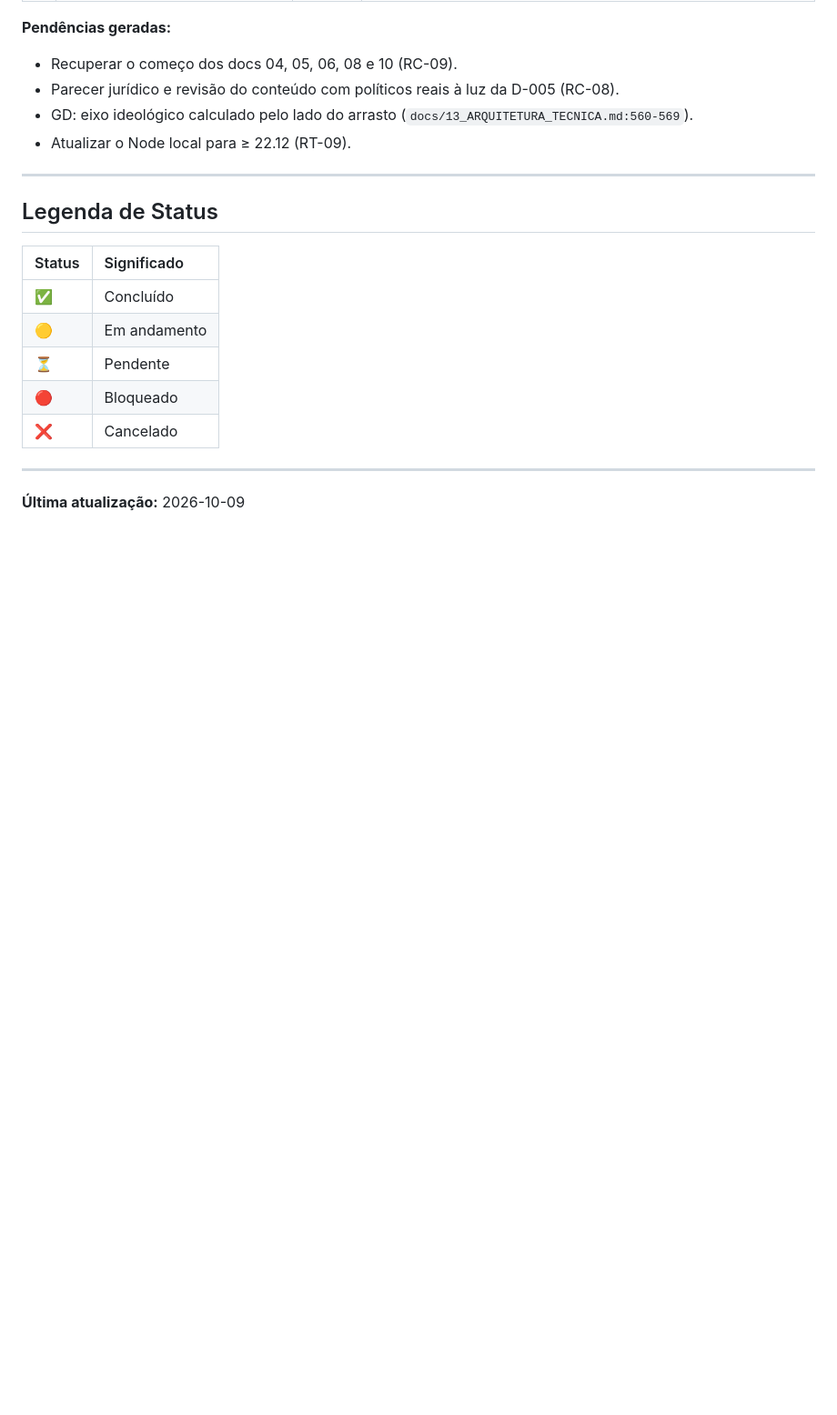
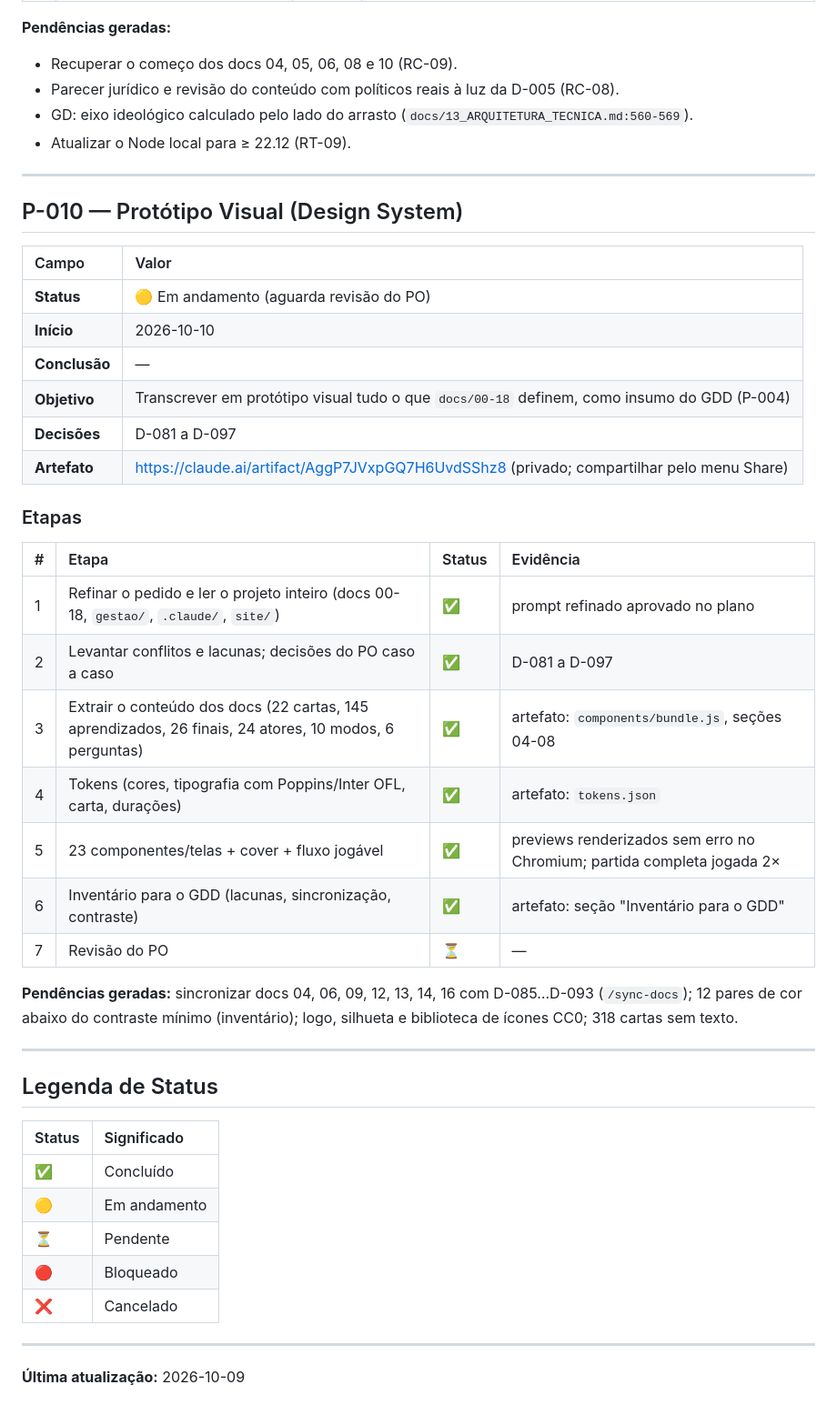
Before and after one commit to matix0/o-planalto, a Markdown page: gestao/plano-de-acao.md, the part around the change. Shown at 91% size. Drawn GitHub-style; blank space fills up the shorter version.

```diff
--- a/gestao/plano-de-acao.md
+++ b/gestao/plano-de-acao.md
@@ -227,6 +227,33 @@
 
 ---
 
+## P-010 — Protótipo Visual (Design System)
+
+| Campo | Valor |
+| :--- | :--- |
+| **Status** | 🟡 Em andamento (aguarda revisão do PO) |
+| **Início** | 2026-10-10 |
+| **Conclusão** | — |
+| **Objetivo** | Transcrever em protótipo visual tudo o que `docs/00-18` definem, como insumo do GDD (P-004) |
+| **Decisões** | D-081 a D-097 |
+| **Artefato** | https://claude.ai/artifact/AggP7JVxpGQ7H6UvdSShz8 (privado; compartilhar pelo menu Share) |
+
+### Etapas
+
+| # | Etapa | Status | Evidência |
+| :--- | :--- | :--- | :--- |
+| 1 | Refinar o pedido e ler o projeto inteiro (docs 00-18, `gestao/`, `.claude/`, `site/`) | ✅ | prompt refinado aprovado no plano |
+| 2 | Levantar conflitos e lacunas; decisões do PO caso a caso | ✅ | D-081 a D-097 |
+| 3 | Extrair o conteúdo dos docs (22 cartas, 145 aprendizados, 26 finais, 24 atores, 10 modos, 6 perguntas) | ✅ | artefato: `components/bundle.js`, seções 04-08 |
+| 4 | Tokens (cores, tipografia com Poppins/Inter OFL, carta, durações) | ✅ | artefato: `tokens.json` |
+| 5 | 23 componentes/telas + cover + fluxo jogável | ✅ | previews renderizados sem erro no Chromium; partida completa jogada 2× |
+| 6 | Inventário para o GDD (lacunas, sincronização, contraste) | ✅ | artefato: seção "Inventário para o GDD" |
+| 7 | Revisão do PO | ⏳ | — |
+
+**Pendências geradas:** sincronizar docs 04, 06, 09, 12, 13, 14, 16 com D-085…D-093 (`/sync-docs`); 12 pares de cor abaixo do contraste mínimo (inventário); logo, silhueta e biblioteca de ícones CC0; 318 cartas sem texto.
+
+---
+
 ## Legenda de Status
 
 | Status | Significado |
```
Also changed, not shown: gestao/decisoes.md (+17 -0 lines), gestao/estado.md (+6 -1 lines).
